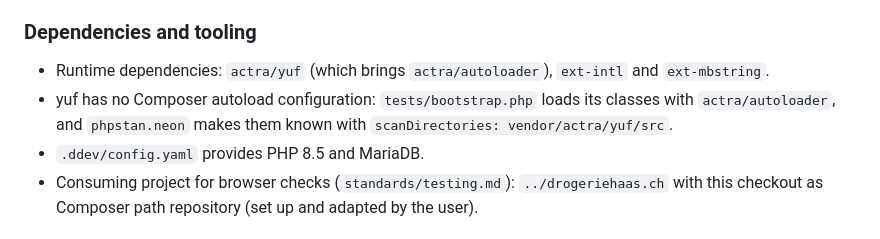
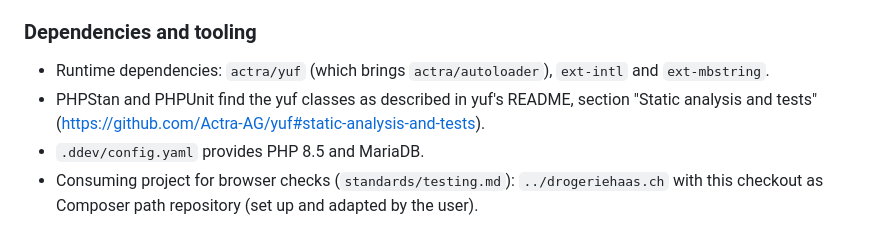
Before and after one commit to Actra-AG/backend, a Markdown page: AGENTS.md, the part around the change. Drawn GitHub-style.

```diff
--- a/AGENTS.md
+++ b/AGENTS.md
@@ -47,8 +47,8 @@ This project follows the Actra coding standard, installed as development depende
 ### Dependencies and tooling
 
 - Runtime dependencies: `actra/yuf` (which brings `actra/autoloader`), `ext-intl` and `ext-mbstring`.
-- yuf has no Composer autoload configuration: `tests/bootstrap.php` loads its classes with `actra/autoloader`, and
-  `phpstan.neon` makes them known with `scanDirectories: vendor/actra/yuf/src`.
+- PHPStan and PHPUnit find the yuf classes as described in yuf's README, section "Static analysis and tests"
+  (https://github.com/Actra-AG/yuf#static-analysis-and-tests).
 - `.ddev/config.yaml` provides PHP 8.5 and MariaDB.
 - Consuming project for browser checks (`standards/testing.md`): `../drogeriehaas.ch` with this checkout as Composer
   path repository (set up and adapted by the user).
```
Also changed, not shown: UPGRADE.md (+7 -0 lines), 1 other file.
